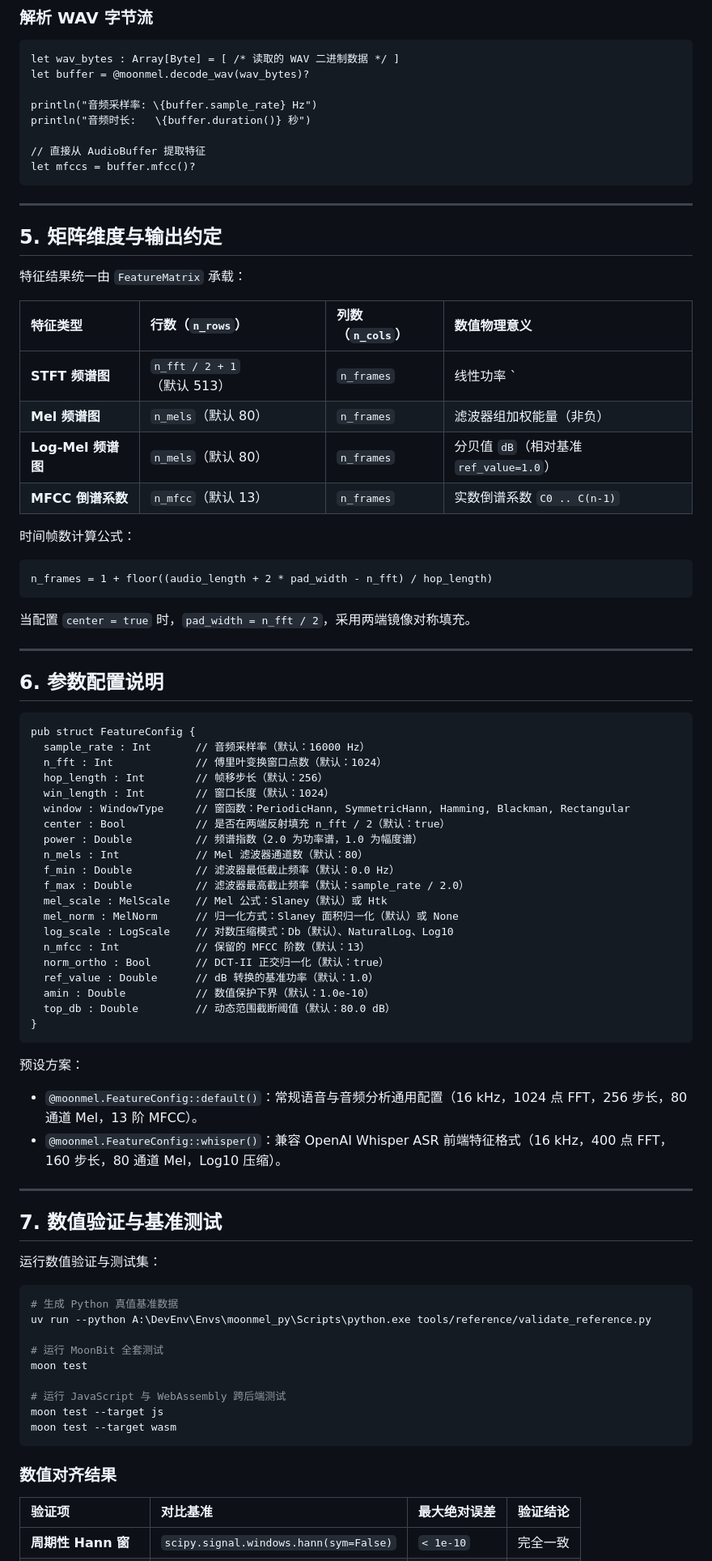
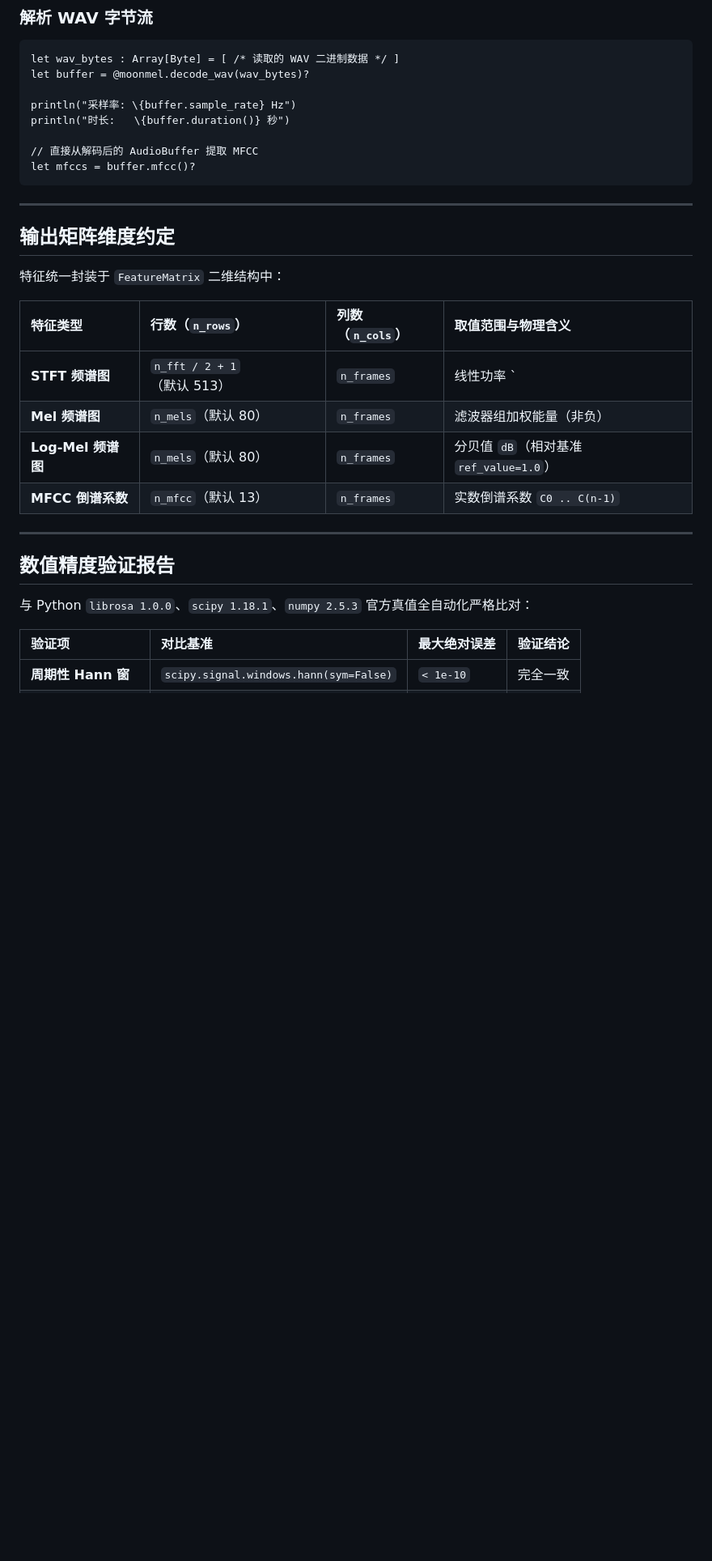
Before and after one commit to 1zhouhaoran1/MoonMel, a Markdown page: README_zh.md, the part around the change printed below. Shown: that part at 81% size. Drawn GitHub-style; blank space fills up the shorter version.

````diff
--- a/README_zh.md
+++ b/README_zh.md
@@ -97,82 +105,31 @@ println("MFCC 维度:   \{mfccs.n_rows} 阶数 x \{mfccs.n_cols} 帧")
 let wav_bytes : Array[Byte] = [ /* 读取的 WAV 二进制数据 */ ]
 let buffer = @moonmel.decode_wav(wav_bytes)?
 
-println("音频采样率: \{buffer.sample_rate} Hz")
-println("音频时长:   \{buffer.duration()} 秒")
+println("采样率: \{buffer.sample_rate} Hz")
+println("时长:   \{buffer.duration()} 秒")
 
-// 直接从 AudioBuffer 提取特征
+// 直接从解码后的 AudioBuffer 提取 MFCC
 let mfccs = buffer.mfcc()?
 ```
 
 ---
 
-## 5. 矩阵维度与输出约定
+## 输出矩阵维度约定
 
-特征结果统一由 `FeatureMatrix` 承载：
+特征统一封装于 `FeatureMatrix` 二维结构中：
 
-| 特征类型 | 行数（`n_rows`） | 列数（`n_cols`） | 数值物理意义 |
+| 特征类型 | 行数（`n_rows`） | 列数（`n_cols`） | 取值范围与物理含义 |
 | :--- | :--- | :--- | :--- |
 | **STFT 频谱图** | `n_fft / 2 + 1`（默认 513） | `n_frames` | 线性功率 `|X|^2`（非负） |
 | **Mel 频谱图** | `n_mels`（默认 80） | `n_frames` | 滤波器组加权能量（非负） |
 | **Log-Mel 频谱图** | `n_mels`（默认 80） | `n_frames` | 分贝值 `dB`（相对基准 `ref_value=1.0`） |
 | **MFCC 倒谱系数** | `n_mfcc`（默认 13） | `n_frames` | 实数倒谱系数 `C0 .. C(n-1)` |
 
-时间帧数计算公式：
-```
-n_frames = 1 + floor((audio_length + 2 * pad_width - n_fft) / hop_length)
-```
-当配置 `center = true` 时，`pad_width = n_fft / 2`，采用两端镜像对称填充。
-
 ---
 
-## 6. 参数配置说明
+## 数值精度验证报告
 
-```moonbit
-pub struct FeatureConfig {
-  sample_rate : Int       // 音频采样率（默认：16000 Hz）
-  n_fft : Int             // 傅里叶变换窗口点数（默认：1024）
-  hop_length : Int        // 帧移步长（默认：256）
-  win_length : Int        // 窗口长度（默认：1024）
-  window : WindowType     // 窗函数：PeriodicHann, SymmetricHann, Hamming, Blackman, Rectangular
-  center : Bool           // 是否在两端反射填充 n_fft / 2（默认：true）
-  power : Double          // 频谱指数（2.0 为功率谱，1.0 为幅度谱）
-  n_mels : Int            // Mel 滤波器通道数（默认：80）
-  f_min : Double          // 滤波器最低截止频率（默认：0.0 Hz）
-  f_max : Double          // 滤波器最高截止频率（默认：sample_rate / 2.0）
-  mel_scale : MelScale    // Mel 公式：Slaney（默认）或 Htk
-  mel_norm : MelNorm      // 归一化方式：Slaney 面积归一化（默认）或 None
-  log_scale : LogScale    // 对数压缩模式：Db（默认）、NaturalLog、Log10
-  n_mfcc : Int            // 保留的 MFCC 阶数（默认：13）
-  norm_ortho : Bool       // DCT-II 正交归一化（默认：true）
-  ref_value : Double      // dB 转换的基准功率（默认：1.0）
-  amin : Double           // 数值保护下界（默认：1.0e-10）
-  top_db : Double         // 动态范围截断阈值（默认：80.0 dB）
-}
-```
-
-预设方案：
-- `@moonmel.FeatureConfig::default()`：常规语音与音频分析通用配置（16 kHz，1024 点 FFT，256 步长，80 通道 Mel，13 阶 MFCC）。
-- `@moonmel.FeatureConfig::whisper()`：兼容 OpenAI Whisper ASR 前端特征格式（16 kHz，400 点 FFT，160 步长，80 通道 Mel，Log10 压缩）。
-
----
-
-## 7. 数值验证与基准测试
-
-运行数值验证与测试集：
-
-```bash
-# 生成 Python 真值基准数据
-uv run --python A:\DevEnv\Envs\moonmel_py\Scripts\python.exe tools/reference/validate_reference.py
-
-# 运行 MoonBit 全套测试
-moon test
-
-# 运行 JavaScript 与 WebAssembly 跨后端测试
-moon test --target js
-moon test --target wasm
-```
-
-### 数值对齐结果
+与 Python `librosa 1.0.0`、`scipy 1.18.1`、`numpy 2.5.3` 官方真值全自动化严格比对：
 
 | 验证项 | 对比基准 | 最大绝对误差 | 验证结论 |
 | :--- | :--- | :--- | :--- |
````
Also changed, not shown: other parts of README_zh.md (+72 -52 lines), README.md (+75 -101 lines), docs/en/README.md (added, +23 -0 lines), assets/banner.jpg (added), docs/banner.jpg.
